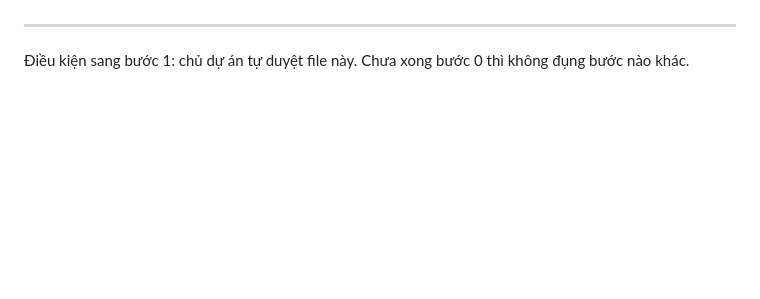
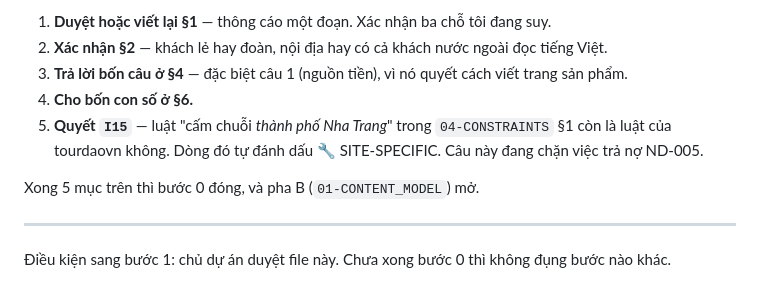
Before and after one commit to luutuanvu1010/tourdaovn, a Markdown page: docs/core-specs/00-PROJECT_BRIEF.md, the part around one of its changes. Rendered like a GitHub page; blank space fills up the shorter version.

```diff
--- a/docs/core-specs/00-PROJECT_BRIEF.md
+++ b/docs/core-specs/00-PROJECT_BRIEF.md
@@ -87,3 +128,11 @@ Founder chốt theo đề xuất ngày 2026-06-10 (Điều 6.2 yêu cầu số,
+1. **Duyệt hoặc viết lại §1** — thông cáo một đoạn. Xác nhận ba chỗ tôi đang suy.
+2. **Xác nhận §2** — khách lẻ hay đoàn, nội địa hay có cả khách nước ngoài đọc tiếng Việt.
+3. **Trả lời bốn câu ở §4** — đặc biệt câu 1 (nguồn tiền), vì nó quyết cách viết trang sản phẩm.
+4. **Cho bốn con số ở §6.**
+5. **Quyết `I15`** — luật "cấm chuỗi *thành phố Nha Trang*" trong `04-CONSTRAINTS` §1 còn là luật của tourdaovn không. Dòng đó tự đánh dấu 🔧 SITE-SPECIFIC. Câu này đang chặn việc trả nợ ND-005.
+
+Xong 5 mục trên thì bước 0 đóng, và pha B (`01-CONTENT_MODEL`) mở.
 
 ---
-Điều kiện sang bước 1: chủ dự án tự duyệt file này. Chưa xong bước 0 thì không đụng bước nào khác.
+
+Điều kiện sang bước 1: chủ dự án duyệt file này. Chưa xong bước 0 thì không đụng bước nào khác.
```
Also changed, not shown: other parts of docs/core-specs/00-PROJECT_BRIEF.md (+90 -49 lines).
